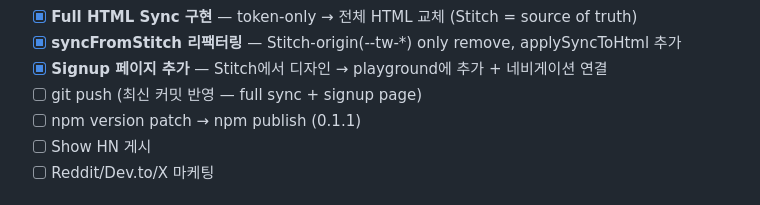
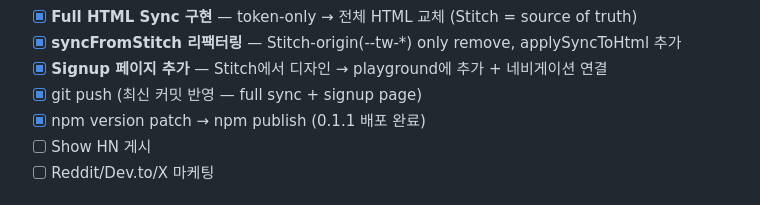
Before and after one commit to Hwani-Net/drift-guard, a Markdown page: docs/PROJECT_CONTEXT.md, the part around the change. Drawn GitHub-style.

Commit message:
docs: mark git push and npm 0.1.1 as done

```diff
--- a/docs/PROJECT_CONTEXT.md
+++ b/docs/PROJECT_CONTEXT.md
@@ -45,8 +45,8 @@
 - [x] **Full HTML Sync 구현** — token-only → 전체 HTML 교체 (Stitch = source of truth)
 - [x] **syncFromStitch 리팩터링** — Stitch-origin(--tw-*) only remove, applySyncToHtml 추가
 - [x] **Signup 페이지 추가** — Stitch에서 디자인 → playground에 추가 + 네비게이션 연결
-- [ ] git push (최신 커밋 반영 — full sync + signup page)
-- [ ] npm version patch → npm publish (0.1.1)
+- [x] git push (최신 커밋 반영 — full sync + signup page)
+- [x] npm version patch → npm publish (0.1.1 배포 완료)
 - [ ] Show HN 게시
 - [ ] Reddit/Dev.to/X 마케팅
 
```
